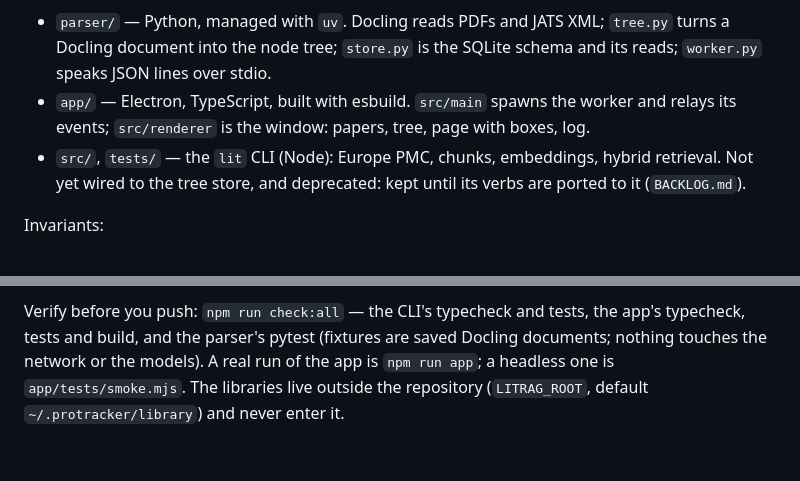
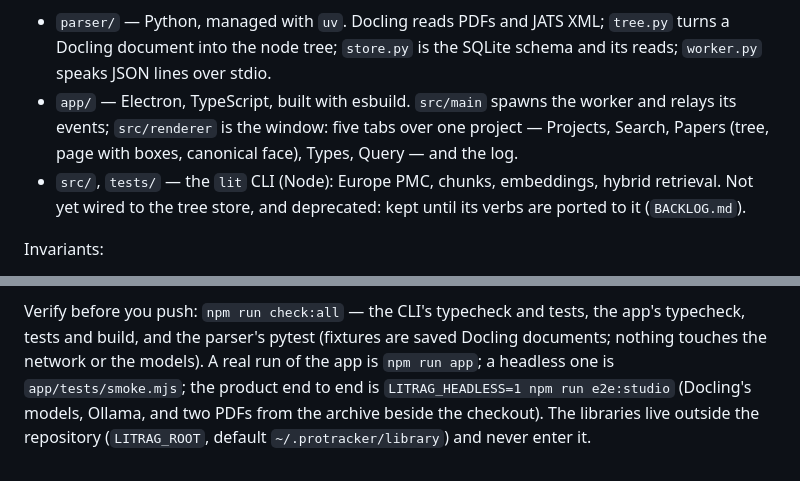
Before and after one commit to karimghabra/litrag, a Markdown page: CLAUDE.md, 2 parts joined by grey strips. GitHub-like rendering.

Commit message:
CLAUDE.md: the window's tabs, and the end-to-end suite that gates it
Co-Authored-By: Claude Opus 5.5 <noreply@anthropic.com>

```diff
--- a/CLAUDE.md
+++ b/CLAUDE.md
@@ -18,8 +18,9 @@ Where things are:
   `tree.py` turns a Docling document into the node tree; `store.py` is the
   SQLite schema and its reads; `worker.py` speaks JSON lines over stdio.
 - `app/` — Electron, TypeScript, built with esbuild. `src/main` spawns the
-  worker and relays its events; `src/renderer` is the window: papers,
-  tree, page with boxes, log.
+  worker and relays its events; `src/renderer` is the window: five tabs
+  over one project — Projects, Search, Papers (tree, page with boxes,
+  canonical face), Types, Query — and the log.
 - `src/`, `tests/` — the `lit` CLI (Node): Europe PMC, chunks, embeddings,
   hybrid retrieval. Not yet wired to the tree store, and deprecated: kept
   until its verbs are ported to it (`BACKLOG.md`).
@@ -62,6 +63,8 @@ Invariants:
 Verify before you push: `npm run check:all` — the CLI's typecheck and tests,
 the app's typecheck, tests and build, and the parser's pytest (fixtures are
 saved Docling documents; nothing touches the network or the models). A real
-run of the app is `npm run app`; a headless one is `app/tests/smoke.mjs`.
+run of the app is `npm run app`; a headless one is `app/tests/smoke.mjs`;
+the product end to end is `LITRAG_HEADLESS=1 npm run e2e:studio` (Docling's
+models, Ollama, and two PDFs from the archive beside the checkout).
 The libraries live outside the repository (`LITRAG_ROOT`, default
 `~/.protracker/library`) and never enter it.
```
